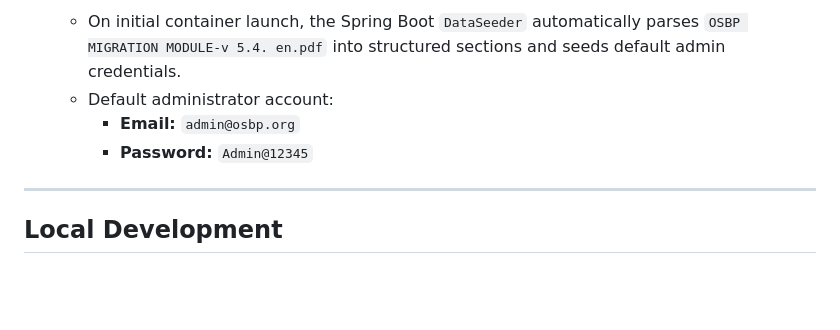
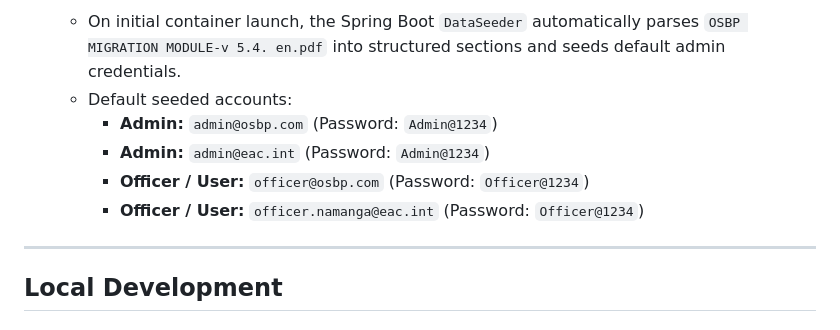
Before and after one commit to KAMBALENGUNUNU/Three-Mountains-_IOM-Projects, a Markdown page: README.md, the part around the change. Drawn GitHub-style; blank space fills up the shorter version.

Commit message:
docs: clarify default seeded credentials for admin and officers

```diff
--- a/README.md
+++ b/README.md
@@ -53,9 +53,11 @@ Unified full-stack application digitizing the East African Community (EAC) One-S
 
 4. **Automatic Database Seeding:**
    - On initial container launch, the Spring Boot `DataSeeder` automatically parses `OSBP MIGRATION MODULE-v 5.4. en.pdf` into structured sections and seeds default admin credentials.
-   - Default administrator account:
-     - **Email:** `admin@osbp.org`
-     - **Password:** `Admin@12345`
+   - Default seeded accounts:
+     - **Admin:** `admin@osbp.com` (Password: `Admin@1234`)
+     - **Admin:** `admin@eac.int` (Password: `Admin@1234`)
+     - **Officer / User:** `officer@osbp.com` (Password: `Officer@1234`)
+     - **Officer / User:** `officer.namanga@eac.int` (Password: `Officer@1234`)
 
 ---
 
```
